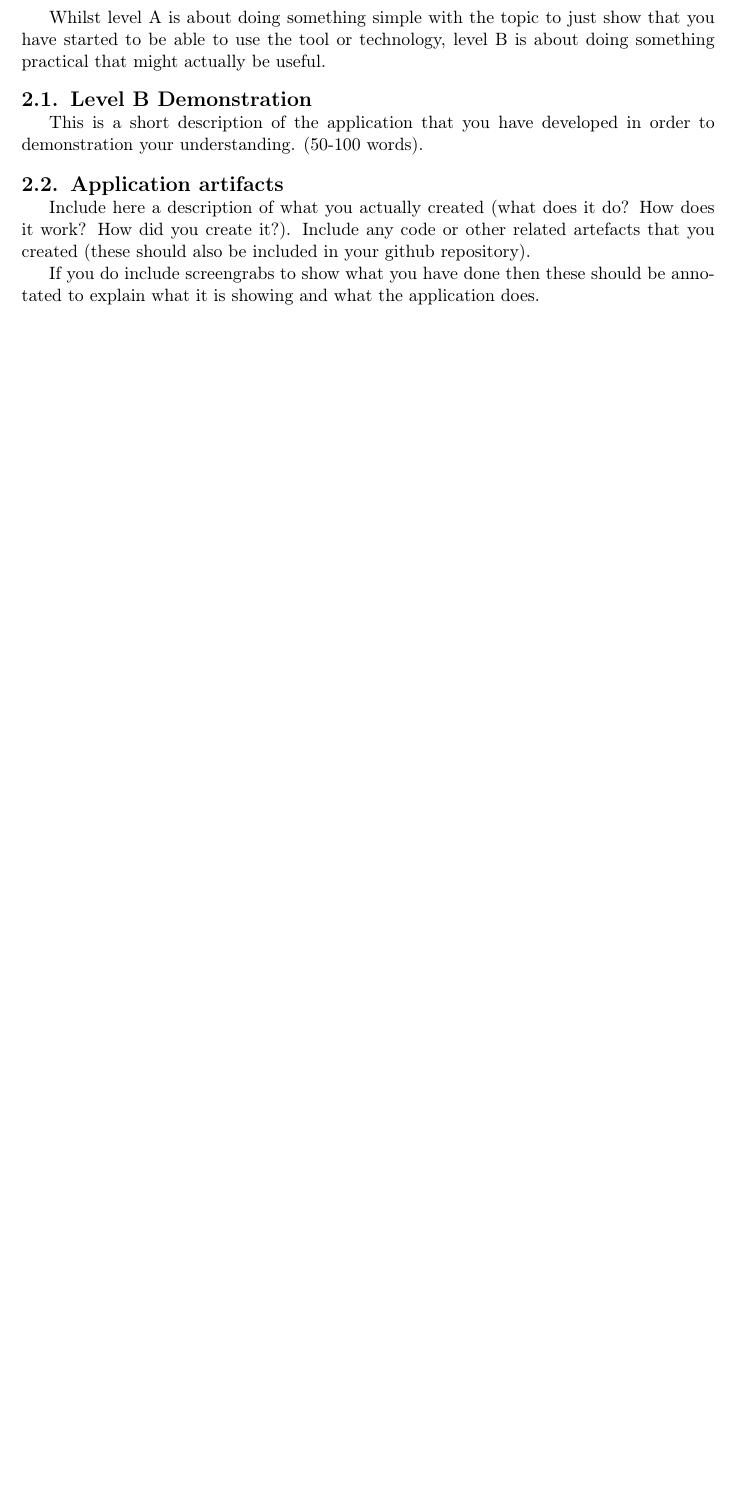
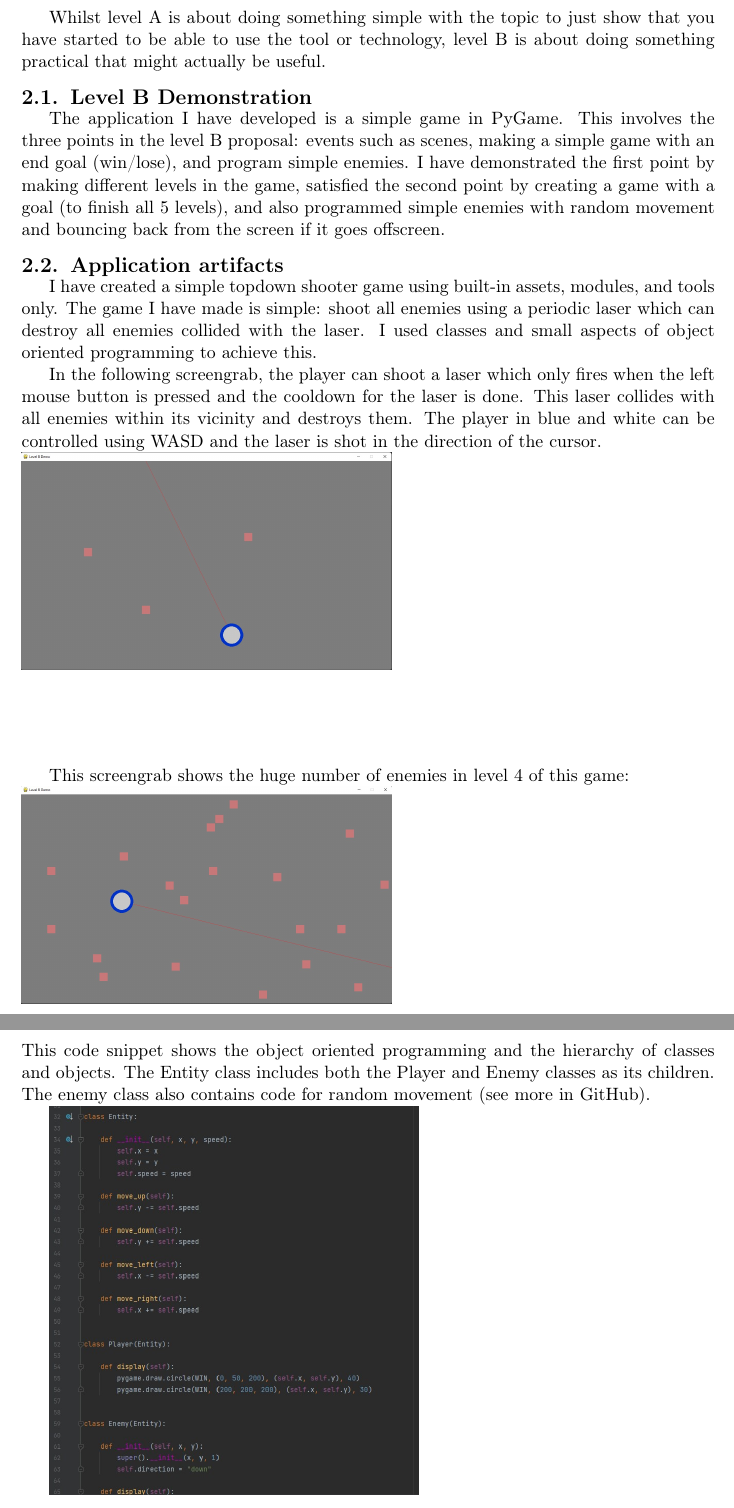
Before and after one commit to zliu6203/SelfLearning, a LaTeX document (Assess - Self-Learning/INFO1111 Self-Learning Template.tex): part of page 6 of 9 before the commit and two parts of pages 6 and 7 of 10 after it, the two joined at a grey line, cut so that both start at the same text, the shorter picture padded with empty space. Compiled offline with pdfLaTeX; a missing bibliography style is replaced by a similar one.

Commit message:
New Level B demo

```diff
--- a/Assess - Self-Learning/INFO1111 Self-Learning Template.tex
+++ b/Assess - Self-Learning/INFO1111 Self-Learning Template.tex
@@ -157,10 +157,21 @@ Whilst level A is about doing something simple with the topic to just show that
 
 \subsection{Level B Demonstration}
 
-This is a short description of the application that you have developed in order to demonstration your understanding. (50-100 words).
+The application I have developed is a simple game in PyGame. This involves the three points in the level B proposal: events such as scenes, making a simple game with an end goal (win/lose), and program simple enemies. I have demonstrated the first point by making different levels in the game, satisfied the second point by creating a game with a goal (to finish all 5 levels), and also programmed simple enemies with random movement and bouncing back from the screen if it goes offscreen.
 
 \subsection{Application artifacts}
 
-Include here a description of what you actually created (what does it do? How does it work? How did you create it?). Include any code or other related artefacts that you created (these should also be included in your github repository).
+I have created a simple topdown shooter game using built-in assets, modules, and tools only. The game I have made is simple: shoot all enemies using a periodic laser which can destroy all enemies collided with the laser. I used classes and small aspects of object oriented programming to achieve this.
 
-If you do include screengrabs to show what you have done then these should be annotated to explain what it is showing and what the application does.
+In the following screengrab, the player can shoot a laser which only fires when the left mouse button is pressed and the cooldown for the laser is done. This laser collides with all enemies within its vicinity and destroys them. The player in blue and white can be controlled using WASD and the laser is shot in the direction of the cursor.
+\\
+\includegraphics[width=8cm]{Level B Demo}\\[1cm]
+\\
+
+This screengrab shows the huge number of enemies in level 4 of this game:
+\\
+\includegraphics[width=8cm]{Level B Demo2}\\[1cm]
+\\
+This code snippet shows the object oriented programming and the hierarchy of classes and objects. The Entity class includes both the Player and Enemy classes as its children. The enemy class also contains code for random movement (see more in GitHub).
+
+\includegraphics[width=8cm]{Level B Demo Code1}\\[1cm]
```
Also changed, not shown: Assess - Self-Learning/INFO1111 Self-Learning Template.pdf, Assess - Self-Learning/Level B Demo Code1.jpg (added), Assess - Self-Learning/Level B Demo Code2.jpg (added), Assess - Self-Learning/Level B Demo Code3.jpg (added), Assess - Self-Learning/Level B Demo.jpg (added), Assess - Self-Learning/Level B Demo2.jpg (added), Assess - Self-Learning/INFO1111 Self-Learning Template.tex (10 more changed lines), 4 other files.
